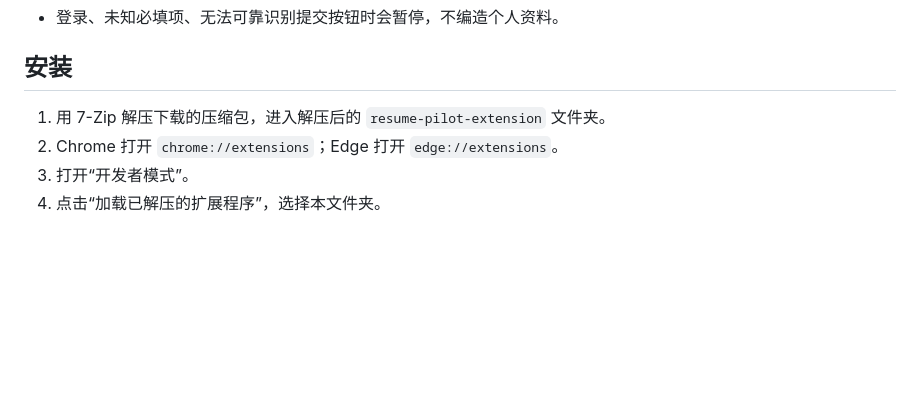
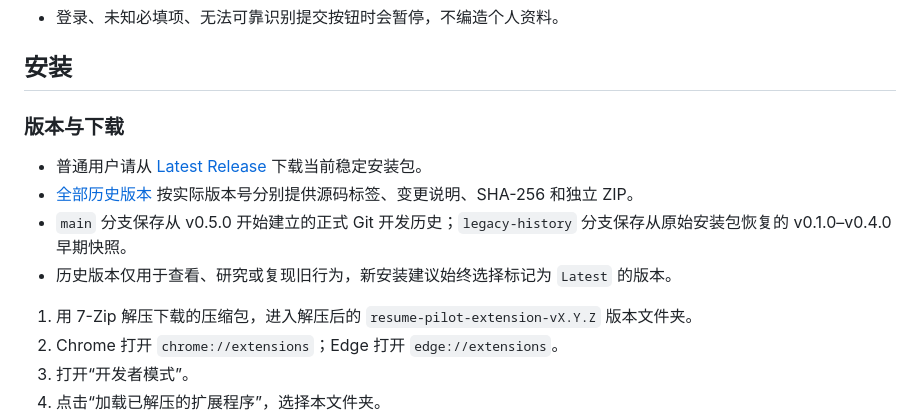
Before and after one commit to Zheng-baiting/resume-pilot-extension, a Markdown page: README.md, the part around the change. GitHub-like rendering; blank space fills up the shorter version.

Commit message:
docs: organize release history and downloads

```diff
--- a/README.md
+++ b/README.md
@@ -60,7 +60,14 @@
 
 ## 安装
 
-1. 用 7-Zip 解压下载的压缩包，进入解压后的 `resume-pilot-extension` 文件夹。
+### 版本与下载
+
+- 普通用户请从 [Latest Release](https://github.com/Zheng-baiting/resume-pilot-extension/releases/latest) 下载当前稳定安装包。
+- [全部历史版本](https://github.com/Zheng-baiting/resume-pilot-extension/releases) 按实际版本号分别提供源码标签、变更说明、SHA-256 和独立 ZIP。
+- `main` 分支保存从 v0.5.0 开始建立的正式 Git 开发历史；`legacy-history` 分支保存从原始安装包恢复的 v0.1.0–v0.4.0 早期快照。
+- 历史版本仅用于查看、研究或复现旧行为，新安装建议始终选择标记为 `Latest` 的版本。
+
+1. 用 7-Zip 解压下载的压缩包，进入解压后的 `resume-pilot-extension-vX.Y.Z` 版本文件夹。
 2. Chrome 打开 `chrome://extensions`；Edge 打开 `edge://extensions`。
 3. 打开“开发者模式”。
 4. 点击“加载已解压的扩展程序”，选择本文件夹。
```
